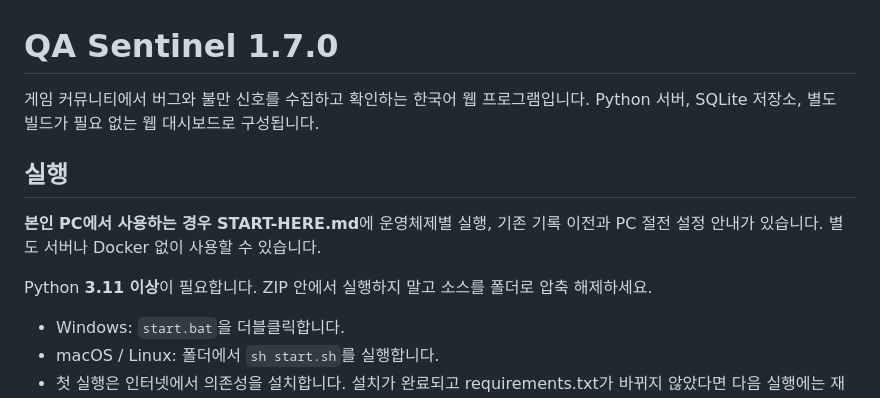
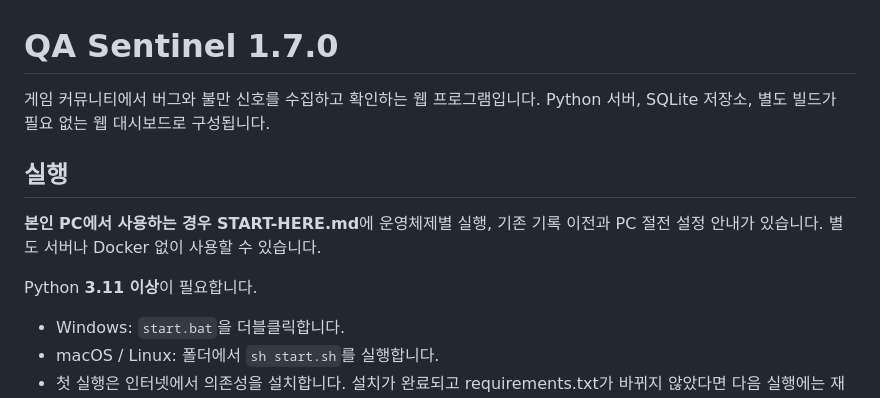
Before and after one commit to riiiiil/QA_sentinel, a Markdown page: README.md, the part around the change. Rendered like a GitHub page.

```diff
--- a/README.md
+++ b/README.md
@@ -1,12 +1,12 @@
 # QA Sentinel 1.7.0
 
-게임 커뮤니티에서 버그와 불만 신호를 수집하고 확인하는 한국어 웹 프로그램입니다. Python 서버, SQLite 저장소, 별도 빌드가 필요 없는 웹 대시보드로 구성됩니다.
+게임 커뮤니티에서 버그와 불만 신호를 수집하고 확인하는 웹 프로그램입니다. Python 서버, SQLite 저장소, 별도 빌드가 필요 없는 웹 대시보드로 구성됩니다.
 
 ## 실행
 
 **본인 PC에서 사용하는 경우 START-HERE.md**에 운영체제별 실행, 기존 기록 이전과 PC 절전 설정 안내가 있습니다. 별도 서버나 Docker 없이 사용할 수 있습니다.
 
-Python **3.11 이상**이 필요합니다. ZIP 안에서 실행하지 말고 소스를 폴더로 압축 해제하세요.
+Python **3.11 이상**이 필요합니다.
 
 - Windows: `start.bat`을 더블클릭합니다.
 - macOS / Linux: 폴더에서 `sh start.sh`를 실행합니다.
```
